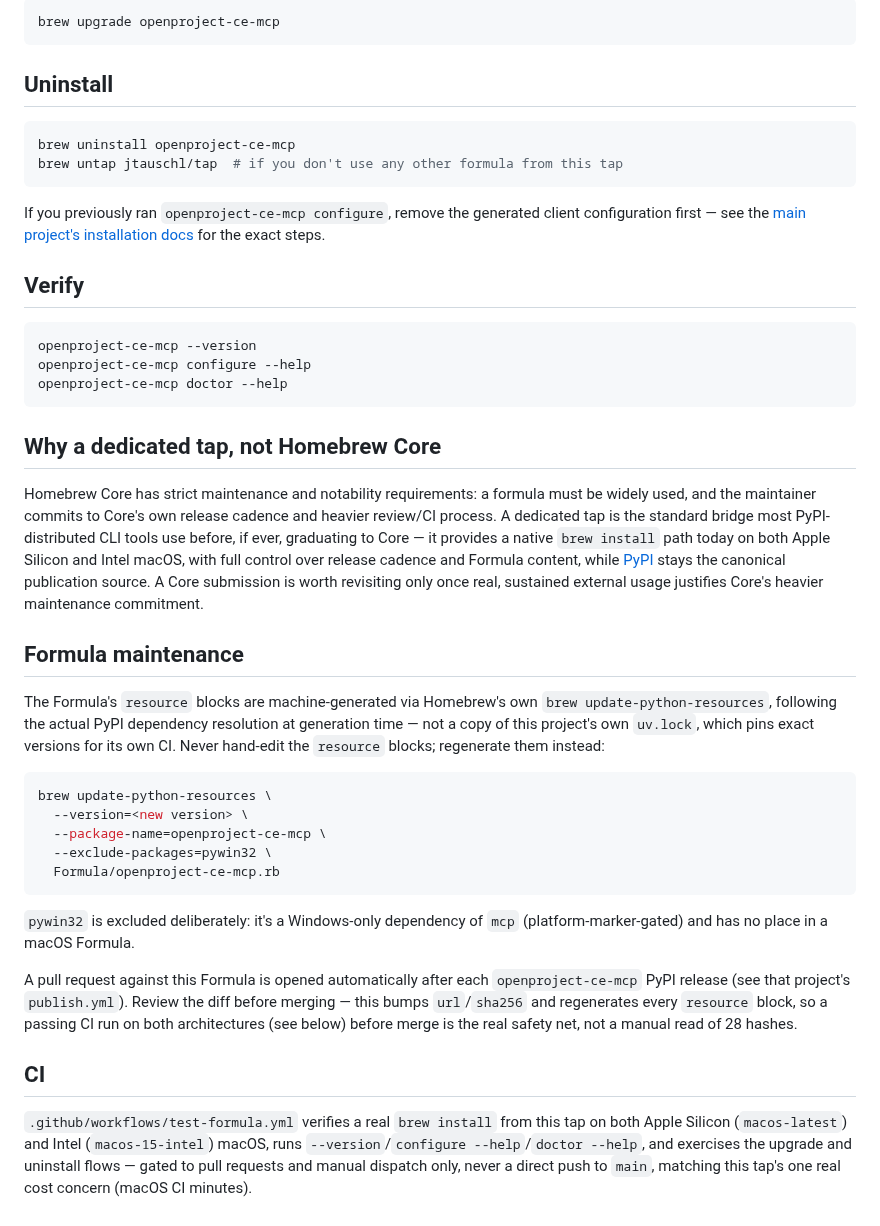
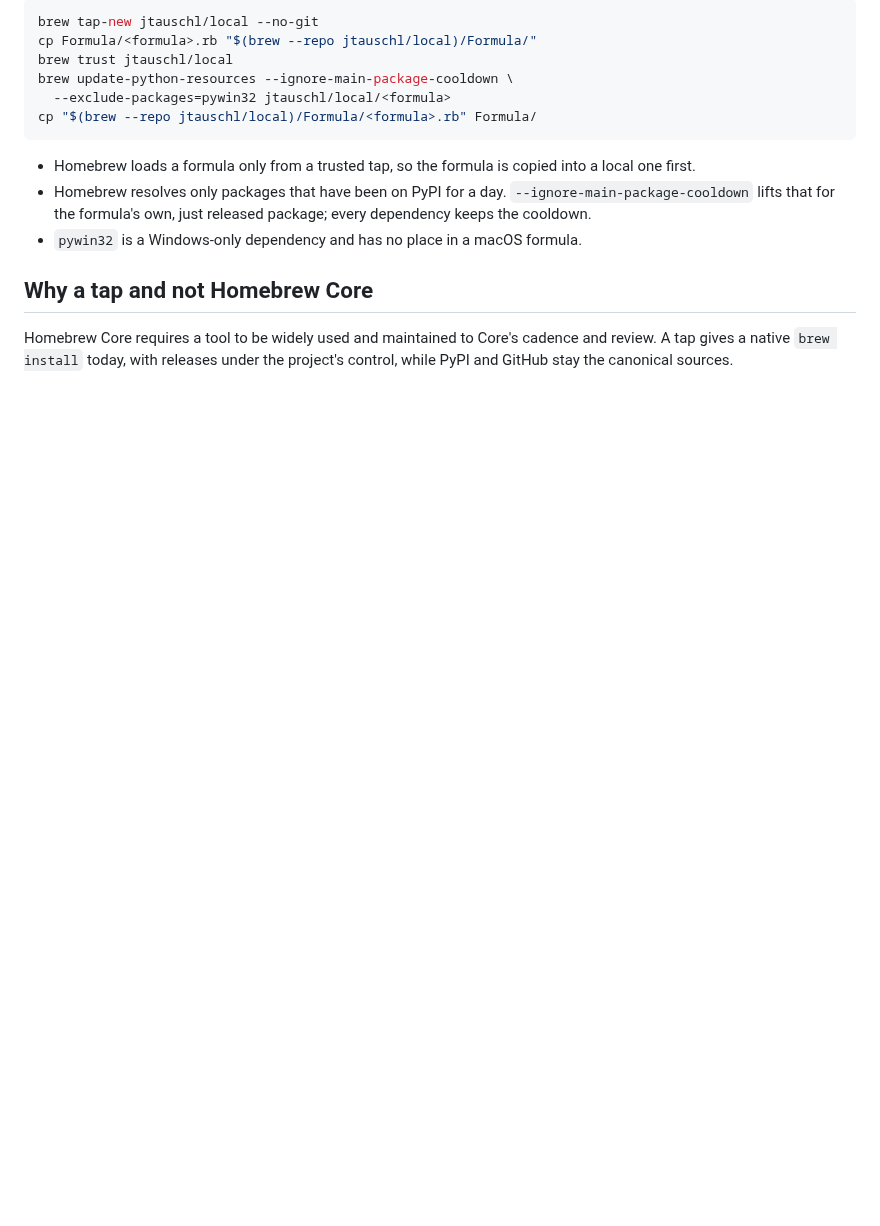
Before and after one commit to jtauschl/homebrew-tap, a Markdown page: README.md, the part around one of its changes. Drawn GitHub-style; blank space fills up the shorter version.

````diff
--- a/README.md
+++ b/README.md
@@ -17,70 +88,22 @@ Homebrew loads formulae from a third-party tap only after you trust them;
 
 ```bash
-brew upgrade openproject-ce-mcp
+brew tap-new jtauschl/local --no-git
+cp Formula/<formula>.rb "$(brew --repo jtauschl/local)/Formula/"
+brew trust jtauschl/local
+brew update-python-resources --ignore-main-package-cooldown \
+  --exclude-packages=pywin32 jtauschl/local/<formula>
+cp "$(brew --repo jtauschl/local)/Formula/<formula>.rb" Formula/
 ```
 
-## Uninstall
+- Homebrew loads a formula only from a trusted tap, so the formula is copied
+  into a local one first.
+- Homebrew resolves only packages that have been on PyPI for a day.
+  `--ignore-main-package-cooldown` lifts that for the formula's own, just
+  released package; every dependency keeps the cooldown.
+- `pywin32` is a Windows-only dependency and has no place in a macOS formula.
 
-```bash
-brew uninstall openproject-ce-mcp
-brew untap jtauschl/tap  # if you don't use any other formula from this tap
-```
+## Why a tap and not Homebrew Core
 
-If you previously ran `openproject-ce-mcp configure`, remove the generated
-client configuration first — see the [main project's installation
-docs](https://github.com/jtauschl/openproject-ce-mcp/blob/main/docs/installation.md#uninstall)
-for the exact steps.
-
-## Verify
-
-```bash
-openproject-ce-mcp --version
-openproject-ce-mcp configure --help
-openproject-ce-mcp doctor --help
-```
-
-## Why a dedicated tap, not Homebrew Core
-
-Homebrew Core has strict maintenance and notability requirements: a formula
-must be widely used, and the maintainer commits to Core's own release cadence
-and heavier review/CI process. A dedicated tap is the standard bridge most
-PyPI-distributed CLI tools use before, if ever, graduating to Core — it
-provides a native `brew install` path today on both Apple Silicon and Intel
-macOS, with full control over release cadence and Formula content, while
-[PyPI](https://pypi.org/project/openproject-ce-mcp/) stays the canonical
-publication source. A Core submission is worth revisiting only once real,
-sustained external usage justifies Core's heavier maintenance commitment.
-
-## Formula maintenance
-
-The Formula's `resource` blocks are machine-generated via Homebrew's own
-`brew update-python-resources`, following the actual PyPI dependency
-resolution at generation time — not a copy of this project's own `uv.lock`,
-which pins exact versions for its own CI. Never hand-edit the `resource`
-blocks; regenerate them instead:
-
-```bash
-brew update-python-resources \
-  --version=<new version> \
-  --package-name=openproject-ce-mcp \
-  --exclude-packages=pywin32 \
-  Formula/openproject-ce-mcp.rb
-```
-
-`pywin32` is excluded deliberately: it's a Windows-only dependency of `mcp`
-(platform-marker-gated) and has no place in a macOS Formula.
-
-A pull request against this Formula is opened automatically after each
-`openproject-ce-mcp` PyPI release (see that project's `publish.yml`). Review
-the diff before merging — this bumps `url`/`sha256` and regenerates every
-`resource` block, so a passing CI run on both architectures (see below)
-before merge is the real safety net, not a manual read of 28 hashes.
-
-## CI
-
-`.github/workflows/test-formula.yml` verifies a real `brew install` from this
-tap on both Apple Silicon (`macos-latest`) and Intel (`macos-15-intel`) macOS,
-runs `--version`/`configure --help`/`doctor --help`, and exercises the
-upgrade and uninstall flows — gated to pull requests and manual dispatch
-only, never a direct push to `main`, matching this tap's one real cost
-concern (macOS CI minutes).
+Homebrew Core requires a tool to be widely used and maintained to Core's
+cadence and review. A tap gives a native `brew install` today, with releases
+under the project's control, while PyPI and GitHub stay the canonical sources.
````
Also changed, not shown: other parts of README.md (+76 -5 lines), img/banner.jpg (added).
